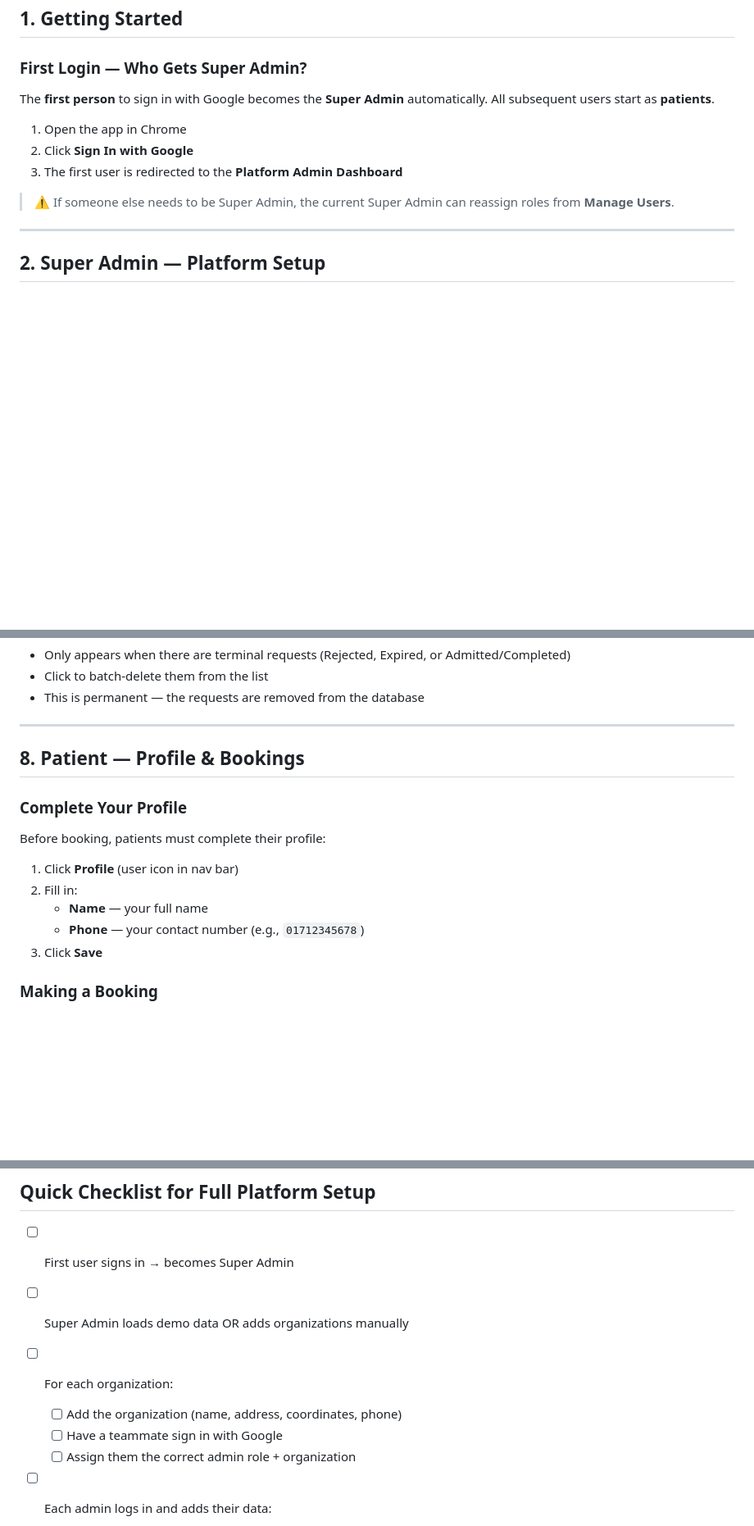
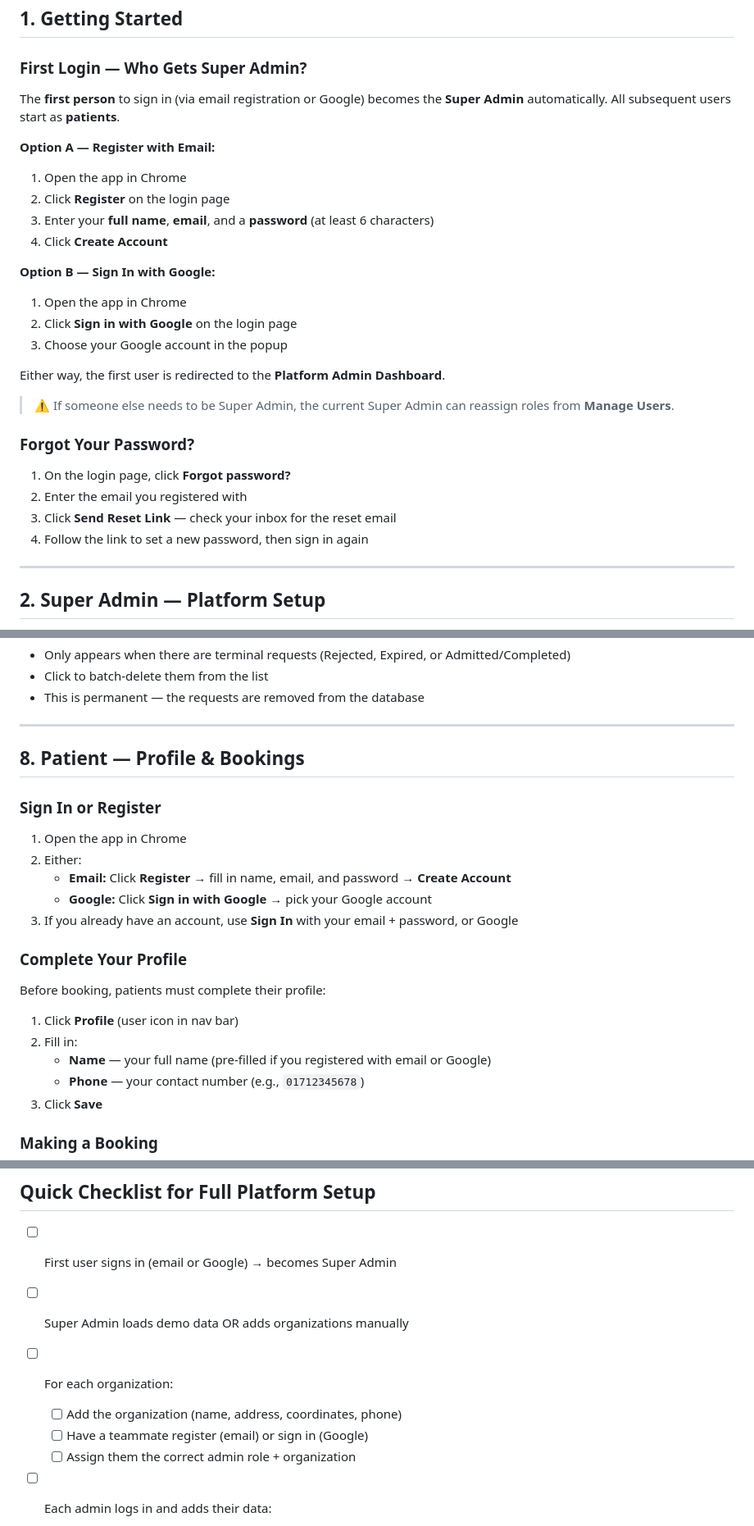
Before and after one commit to Aurorabtw/emergency-health-services, a Markdown page: DATA_ENTRY_GUIDE.md, 3 parts joined by grey strips. Shown at 82% size. Drawn GitHub-style; blank space fills up the shorter version.

Commit message:
Update README and DATA_ENTRY_GUIDE for email+password auth
- Tech stack: add Email/Password alongside Google Sign-In
- Firebase setup: add step to enable Email/Password provider
- First-time guide: mention both registration methods
- Project structure: update auth service/screen descriptions
- Common issues: add email auth troubleshooting entries
- Data entry guide: add register/sign-in/forgot-password instructions
- Checklist: update sign-in references for both methods

Co-Authored-By: Claude Opus 4.6 <noreply@anthropic.com>

```diff
--- a/DATA_ENTRY_GUIDE.md
+++ b/DATA_ENTRY_GUIDE.md
@@ -40,13 +40,29 @@ A step-by-step guide for teammates to add and manage all types of data in the Em
 
 ### First Login — Who Gets Super Admin?
 
-The **first person** to sign in with Google becomes the **Super Admin** automatically. All subsequent users start as **patients**.
+The **first person** to sign in (via email registration or Google) becomes the **Super Admin** automatically. All subsequent users start as **patients**.
 
+**Option A — Register with Email:**
 1. Open the app in Chrome
-2. Click **Sign In with Google**
-3. The first user is redirected to the **Platform Admin Dashboard**
+2. Click **Register** on the login page
+3. Enter your **full name**, **email**, and a **password** (at least 6 characters)
+4. Click **Create Account**
+
+**Option B — Sign In with Google:**
+1. Open the app in Chrome
+2. Click **Sign in with Google** on the login page
+3. Choose your Google account in the popup
+
+Either way, the first user is redirected to the **Platform Admin Dashboard**.
 
 > ⚠️ If someone else needs to be Super Admin, the current Super Admin can reassign roles from **Manage Users**.
+
+### Forgot Your Password?
+
+1. On the login page, click **Forgot password?**
+2. Enter the email you registered with
+3. Click **Send Reset Link** — check your inbox for the reset email
+4. Follow the link to set a new password, then sign in again
 
 ---
 
@@ -333,13 +349,21 @@ All three request screens have a **Clean** button (broom icon, top right):
 
 ## 8. Patient — Profile & Bookings
 
+### Sign In or Register
+
+1. Open the app in Chrome
+2. Either:
+   - **Email:** Click **Register** → fill in name, email, and password → **Create Account**
+   - **Google:** Click **Sign in with Google** → pick your Google account
+3. If you already have an account, use **Sign In** with your email + password, or Google
+
 ### Complete Your Profile
 
 Before booking, patients must complete their profile:
 
 1. Click **Profile** (user icon in nav bar)
 2. Fill in:
-   - **Name** — your full name
+   - **Name** — your full name (pre-filled if you registered with email or Google)
    - **Phone** — your contact number (e.g., `01712345678`)
 3. Click **Save**
 
@@ -486,11 +510,11 @@ If you're adding data manually (instead of using demo data), here are realistic
 
 ## Quick Checklist for Full Platform Setup
 
-- [ ] First user signs in → becomes Super Admin
+- [ ] First user signs in (email or Google) → becomes Super Admin
 - [ ] Super Admin loads demo data OR adds organizations manually
 - [ ] For each organization:
   - [ ] Add the organization (name, address, coordinates, phone)
-  - [ ] Have a teammate sign in with Google
+  - [ ] Have a teammate register (email) or sign in (Google)
   - [ ] Assign them the correct admin role + organization
 - [ ] Each admin logs in and adds their data:
   - [ ] **Hospital Admin:** Add bed types + diagnostic tests
```
Also changed, not shown: README.md (+11 -9 lines).
